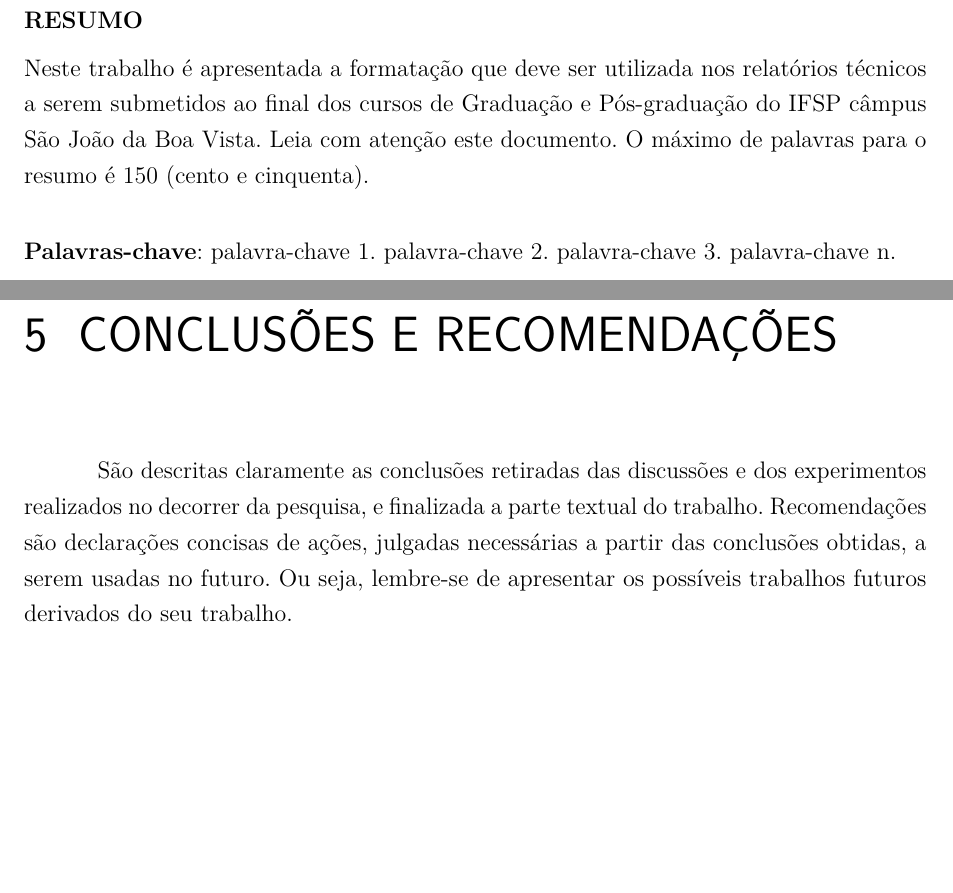
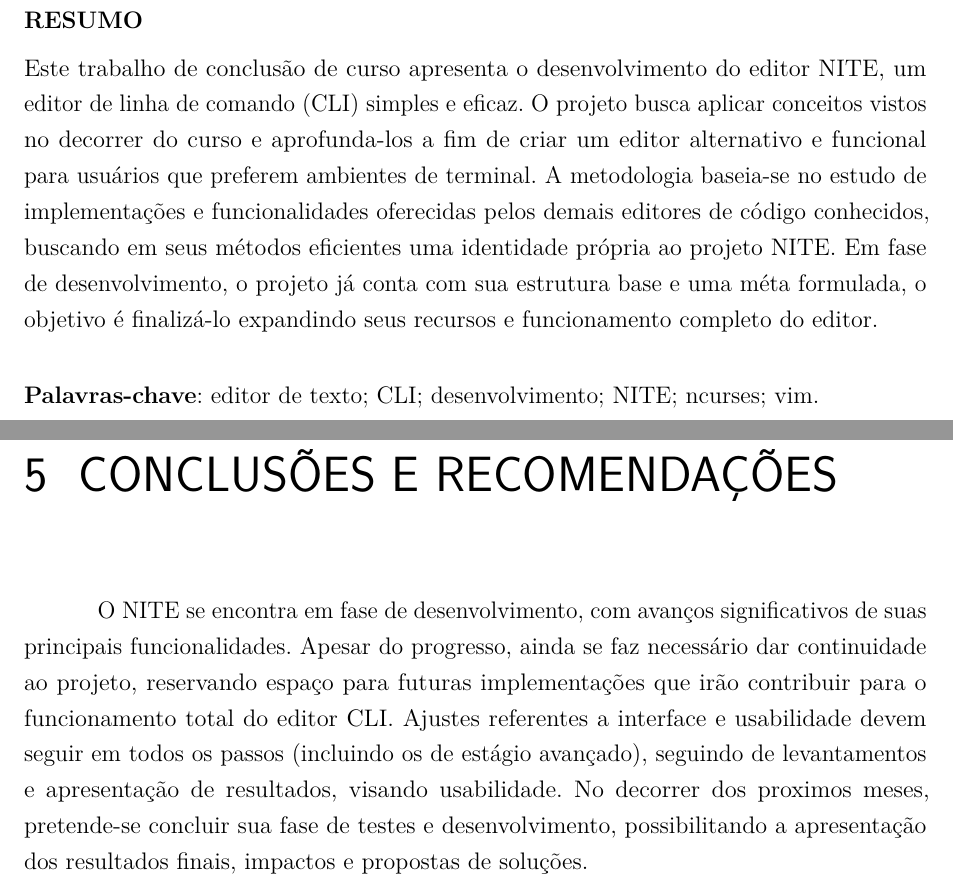
Before and after one commit to Sunref/nite, a LaTeX thesis (Document/Technical Report/Template Latex - Relatorio Tecnico - IFSP - SBV.tex, which reads Document/Technical Report/05Resumo.tex, Document/Technical Report/capitulo05ConclusoesRecomendacoes.tex): two parts of pages 6 and 25 of 28, joined at a grey line, cut so that both start at the same text, the shorter picture padded with empty space. Compiled offline with pdfLaTeX.

Commit message:
NEW: Conclusions, summary, and keyword definitions completed and orthographically reviewed.

```diff
--- a/Document/Technical Report/05Resumo.tex
+++ b/Document/Technical Report/05Resumo.tex
@@ -1,9 +1,8 @@
 \chapter*{}
 \noindent{\textbf{RESUMO}}
 
-\noindent{Neste trabalho é apresentada a formatação que deve ser utilizada nos relatórios técnicos a serem submetidos ao final dos cursos de Graduação e Pós-graduação do IFSP câmpus São João da Boa Vista. Leia com atenção este documento. O máximo de palavras para o resumo é 150 (cento e cinquenta).}
+\noindent{Este trabalho de conclusão de curso apresenta o desenvolvimento do editor NITE, um editor de linha de comando (CLI) simples e eficaz. O projeto busca aplicar conceitos vistos no decorrer do curso e aprofunda-los a fim de criar um editor alternativo e funcional para usuários que preferem ambientes de terminal. A metodologia baseia-se no estudo de implementações e funcionalidades oferecidas pelos demais editores de código conhecidos, buscando em seus métodos eficientes uma identidade própria ao projeto NITE. Em fase de desenvolvimento, o projeto já conta com sua estrutura base e uma méta formulada, o objetivo é finalizá-lo expandindo seus recursos e funcionamento completo do editor.}
 
 \vspace{\onelineskip}
 
-% todas em letras minúsculas, separadas por ponto e vírgula (;)
-\noindent{\textbf{Palavras-chave}: palavra-chave 1. palavra-chave 2. palavra-chave 3. palavra-chave n.}
+\noindent{\textbf{Palavras-chave}: editor de texto; CLI; desenvolvimento; NITE; ncurses; vim.}
--- a/Document/Technical Report/capitulo05ConclusoesRecomendacoes.tex
+++ b/Document/Technical Report/capitulo05ConclusoesRecomendacoes.tex
@@ -1,6 +1,9 @@
 \chapter{Conclusões e Recomendações}
 \label{cap:05}
 
-São descritas claramente as conclusões retiradas das discussões e dos experimentos realizados no decorrer da pesquisa,
-e finalizada a parte textual do trabalho. Recomendações são declarações concisas de ações, julgadas necessárias a partir das conclusões obtidas,
-a serem usadas no futuro. Ou seja, lembre-se de apresentar os possíveis trabalhos futuros derivados do seu trabalho.
+O NITE se encontra em fase de desenvolvimento, com avanços significativos de suas principais funcionalidades.
+Apesar do progresso, ainda se faz necessário dar continuidade ao projeto, reservando espaço para futuras
+implementações que irão contribuir para o funcionamento total do editor CLI. Ajustes referentes a interface e
+usabilidade devem seguir em todos os passos (incluindo os de estágio avançado), seguindo de levantamentos e
+apresentação de resultados, visando usabilidade. No decorrer dos proximos meses, pretende-se concluir sua fase de
+testes e desenvolvimento, possibilitando a apresentação dos resultados finais, impactos e propostas de soluções.
```
Also changed, not shown: Document/Technical Report/02FolhaDeRosto.tex (+3 -3 lines).
